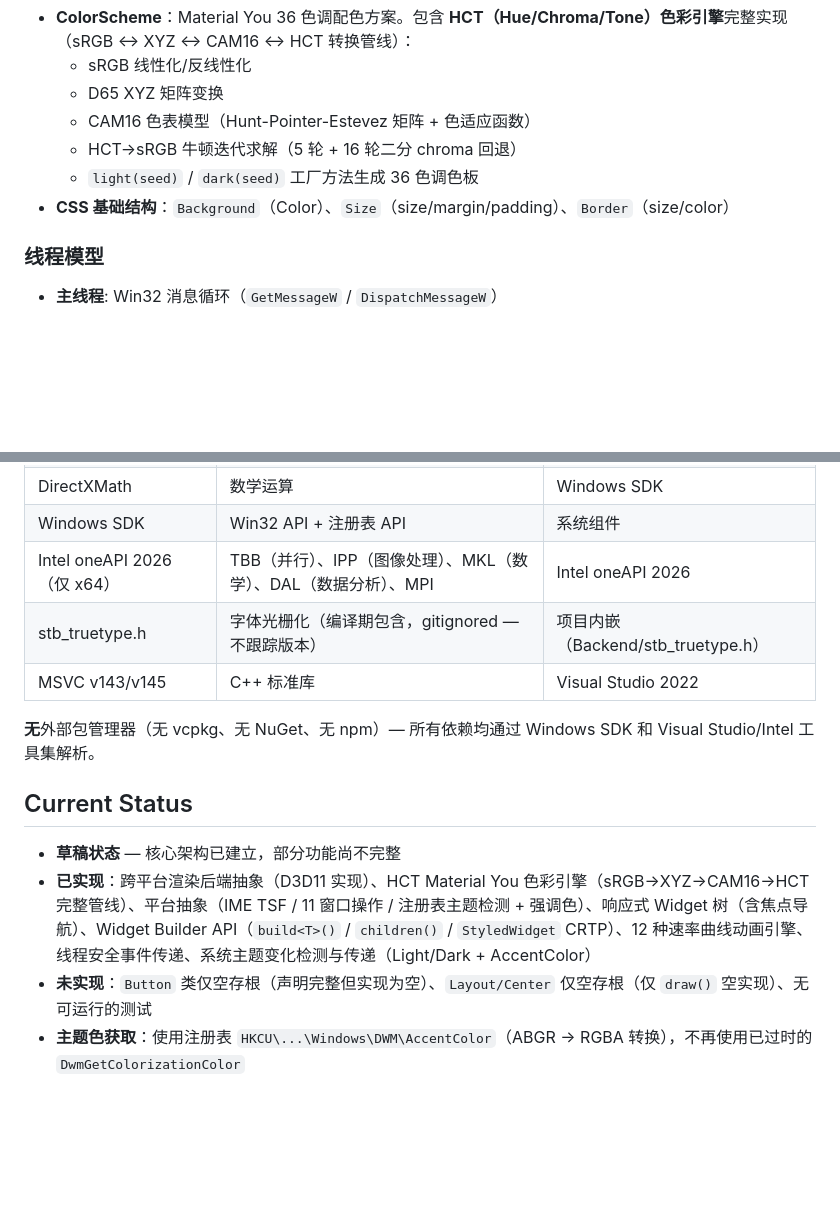
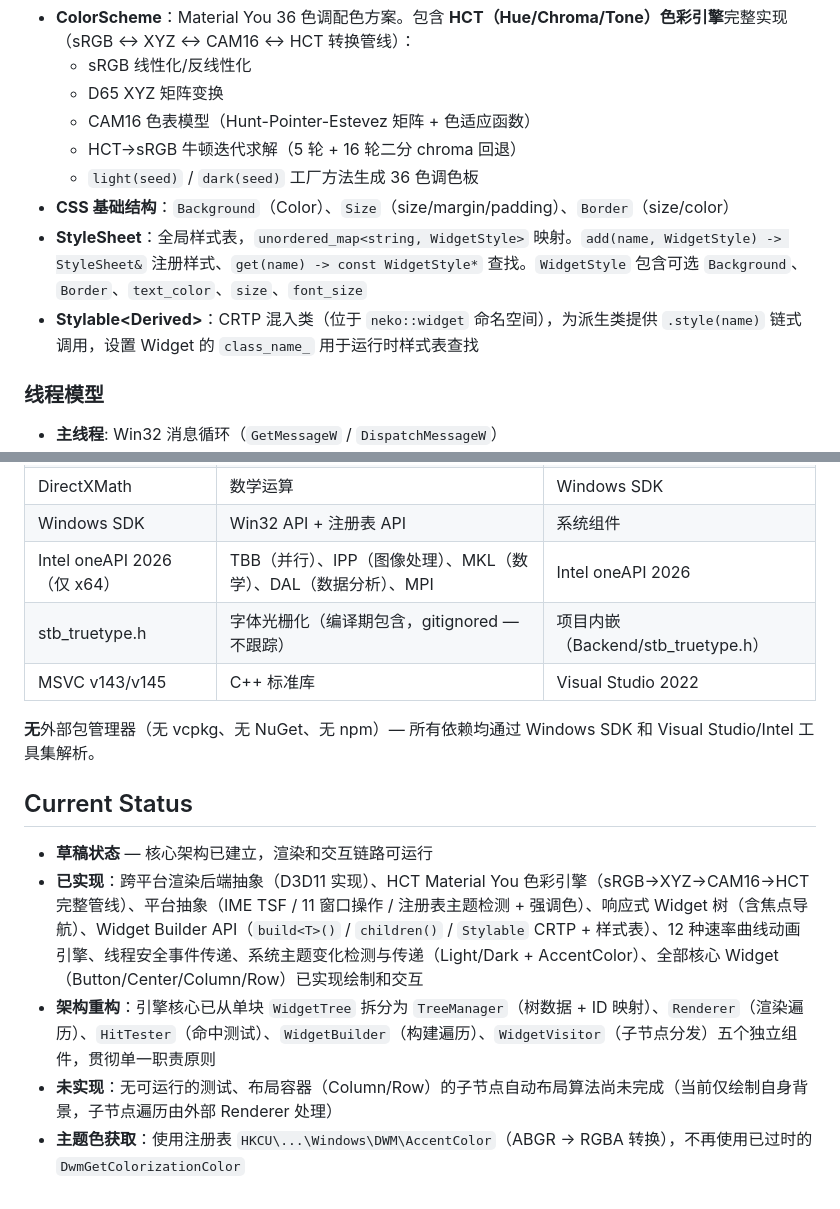
Before and after one commit to 1992724048/NekoUI, a Markdown page: AGENTS.md, 2 parts joined by grey strips. Drawn GitHub-style; blank space fills up the shorter version.

```diff
--- a/AGENTS.md
+++ b/AGENTS.md
@@ -99,6 +104,8 @@ WM_* → Platform::translate_event() → MsgPump::push_msg()
   - HCT→sRGB 牛顿迭代求解（5 轮 + 16 轮二分 chroma 回退）
   - `light(seed)` / `dark(seed)` 工厂方法生成 36 色调色板
 - **CSS 基础结构**：`Background`（Color）、`Size`（size/margin/padding）、`Border`（size/color）
+- **StyleSheet**：全局样式表，`unordered_map<string, WidgetStyle>` 映射。`add(name, WidgetStyle) -> StyleSheet&` 注册样式、`get(name) -> const WidgetStyle*` 查找。`WidgetStyle` 包含可选 `Background`、`Border`、`text_color`、`size`、`font_size`
+- **Stylable\<Derived\>**：CRTP 混入类（位于 `neko::widget` 命名空间），为派生类提供 `.style(name)` 链式调用，设置 Widget 的 `class_name_` 用于运行时样式表查找
 
 ### 线程模型
 
@@ -276,14 +297,15 @@ NekoUI/                          # Git 仓库根
 | DirectXMath | 数学运算 | Windows SDK |
 | Windows SDK | Win32 API + 注册表 API | 系统组件 |
 | Intel oneAPI 2026（仅 x64） | TBB（并行）、IPP（图像处理）、MKL（数学）、DAL（数据分析）、MPI | Intel oneAPI 2026 |
-| stb_truetype.h | 字体光栅化（编译期包含，gitignored — 不跟踪版本） | 项目内嵌（Backend/stb_truetype.h） |
+| stb_truetype.h | 字体光栅化（编译期包含，gitignored — 不跟踪） | 项目内嵌（Backend/stb_truetype.h） |
 | MSVC v143/v145 | C++ 标准库 | Visual Studio 2022 |
 
 **无**外部包管理器（无 vcpkg、无 NuGet、无 npm）— 所有依赖均通过 Windows SDK 和 Visual Studio/Intel 工具集解析。
 
 ## Current Status
 
-- **草稿状态** — 核心架构已建立，部分功能尚不完整
-- **已实现**：跨平台渲染后端抽象（D3D11 实现）、HCT Material You 色彩引擎（sRGB→XYZ→CAM16→HCT 完整管线）、平台抽象（IME TSF / 11 窗口操作 / 注册表主题检测 + 强调色）、响应式 Widget 树（含焦点导航）、Widget Builder API（`build<T>()` / `children()` / `StyledWidget` CRTP）、12 种速率曲线动画引擎、线程安全事件传递、系统主题变化检测与传递（Light/Dark + AccentColor）
-- **未实现**：`Button` 类仅空存根（声明完整但实现为空）、`Layout/Center` 仅空存根（仅 `draw()` 空实现）、无可运行的测试
+- **草稿状态** — 核心架构已建立，渲染和交互链路可运行
+- **已实现**：跨平台渲染后端抽象（D3D11 实现）、HCT Material You 色彩引擎（sRGB→XYZ→CAM16→HCT 完整管线）、平台抽象（IME TSF / 11 窗口操作 / 注册表主题检测 + 强调色）、响应式 Widget 树（含焦点导航）、Widget Builder API（`build<T>()` / `children()` / `Stylable` CRTP + 样式表）、12 种速率曲线动画引擎、线程安全事件传递、系统主题变化检测与传递（Light/Dark + AccentColor）、全部核心 Widget（Button/Center/Column/Row）已实现绘制和交互
+- **架构重构**：引擎核心已从单块 `WidgetTree` 拆分为 `TreeManager`（树数据 + ID 映射）、`Renderer`（渲染遍历）、`HitTester`（命中测试）、`WidgetBuilder`（构建遍历）、`WidgetVisitor`（子节点分发）五个独立组件，贯彻单一职责原则
+- **未实现**：无可运行的测试、布局容器（Column/Row）的子节点自动布局算法尚未完成（当前仅绘制自身背景，子节点遍历由外部 Renderer 处理）
 - **主题色获取**：使用注册表 `HKCU\...\Windows\DWM\AccentColor`（ABGR → RGBA 转换），不再使用已过时的 `DwmGetColorizationColor`
```
Also changed, not shown: other parts of AGENTS.md (+91 -72 lines).
